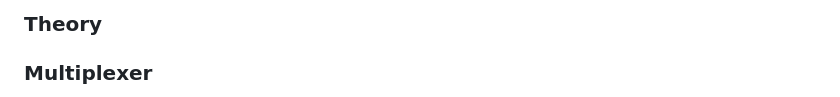
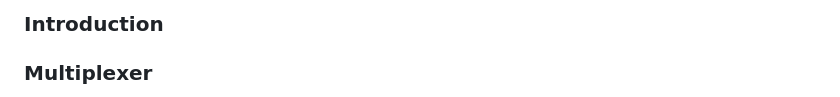
Before and after one commit to virtual-labs/exp-sa1-2x1-multiplexer-nitk, a Markdown page: experiment/theory.md, the part around the change printed below. Rendered like a GitHub page.

```diff
--- a/experiment/theory.md
+++ b/experiment/theory.md
@@ -1,4 +1,4 @@
-### Theory
+### Introduction
 
 ### Multiplexer
 
```
Also changed, not shown: other parts of experiment/theory.md (+25 -25 lines).
